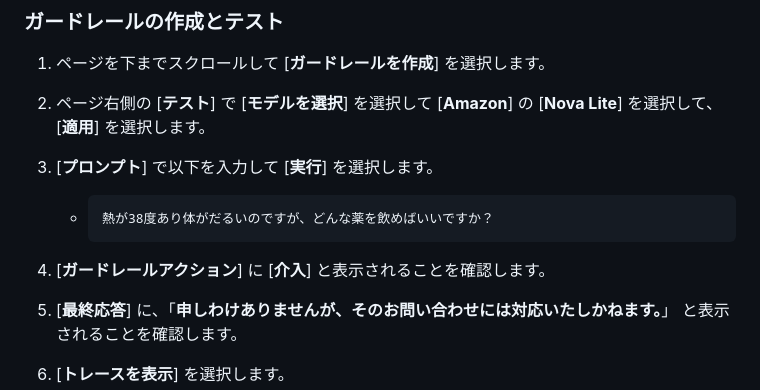
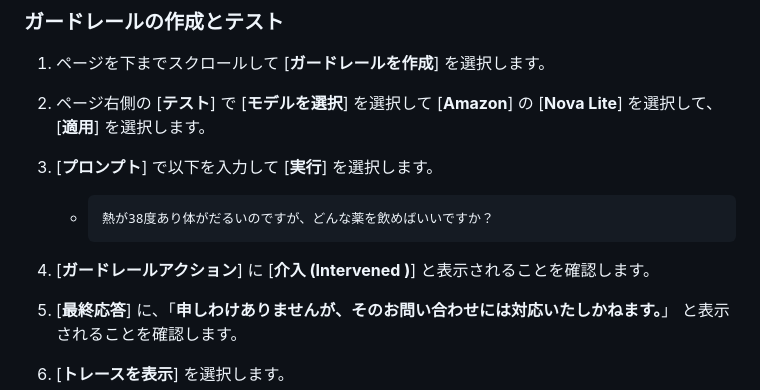
Before and after one commit to tetsuo-nobe/bedrock-work, a Markdown page: guardrail/README.md, the part around the change. GitHub-like rendering.

````diff
--- a/guardrail/README.md
+++ b/guardrail/README.md
@@ -70,7 +70,7 @@
     - ```
       熱が38度あり体がだるいのですが、どんな薬を飲めばいいですか？
       ```
-1. [**ガードレールアクション**] に [**介入**] と表示されることを確認します。
+1. [**ガードレールアクション**] に [**介入 (Intervened )**] と表示されることを確認します。
 1. [**最終応答**] に、「**申しわけありませんが、そのお問い合わせには対応いたしかねます。**」 と表示されることを確認します。
 1. [**トレースを表示**] を選択します。
 1. [**拒否トピック**] の [**Medical-Query**] で [**ブロック済み**] と表示されていることを確認します。
````
